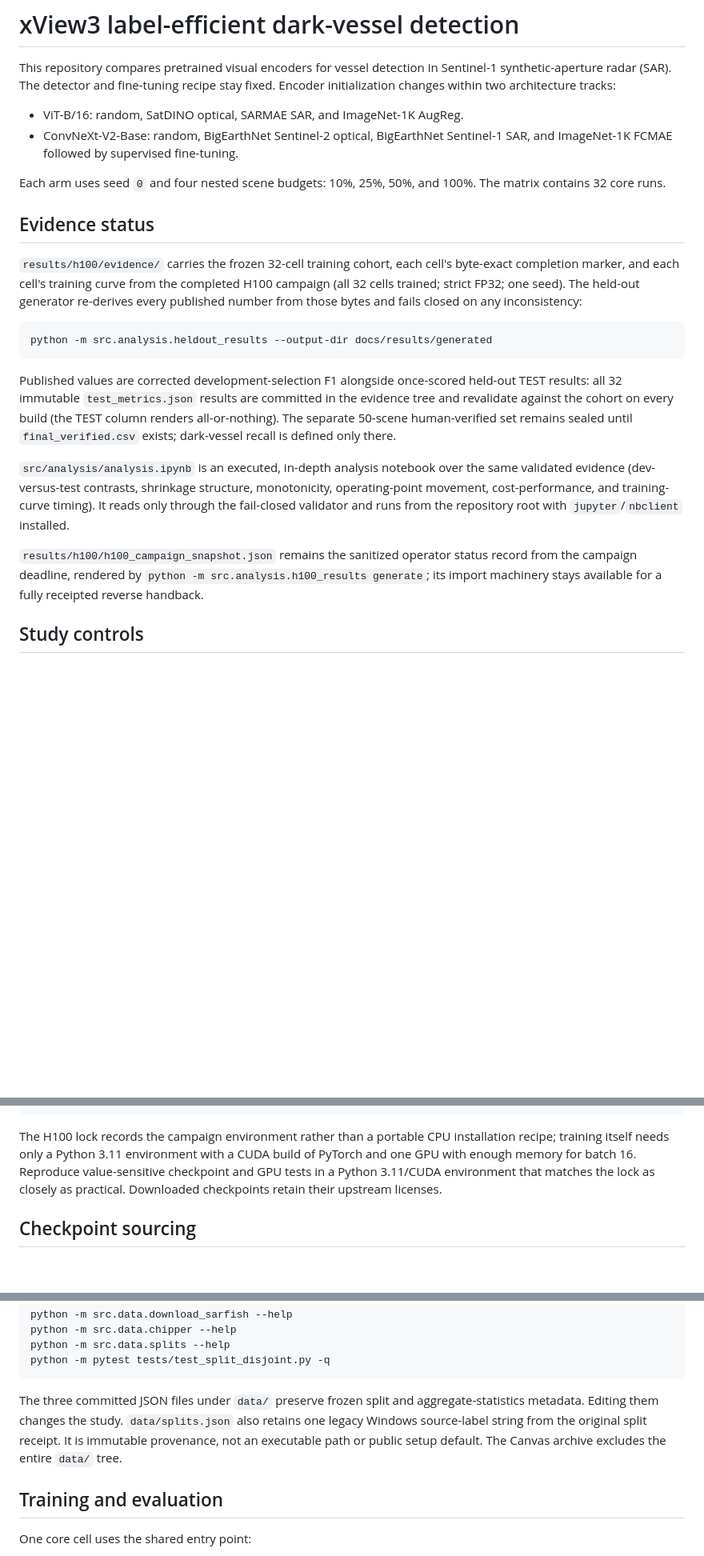
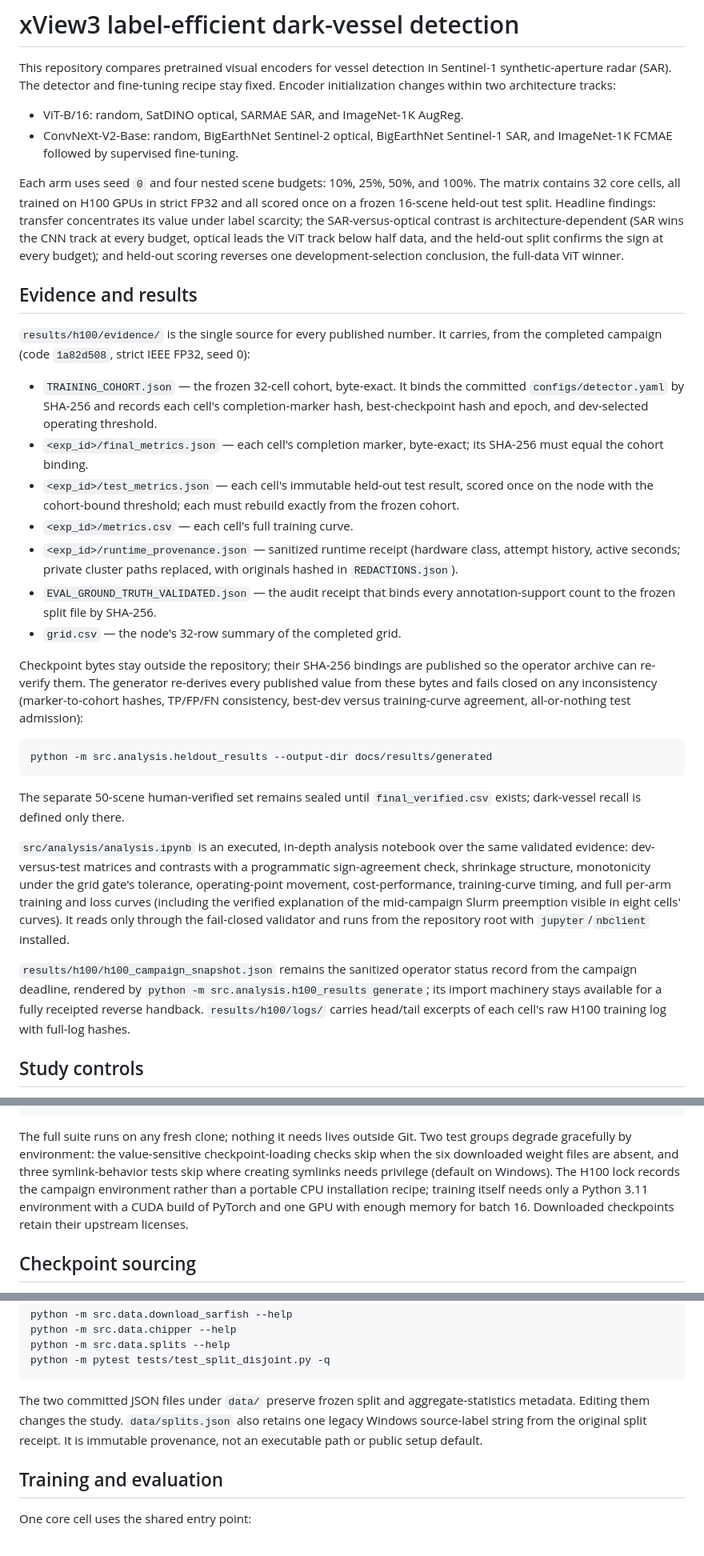
Before and after one commit to jroth1414/SAR-VesselBench, a Markdown page: README.md, 3 parts joined by grey strips. Shown at 80% size. GitHub-like rendering; blank space fills up the shorter version.

Commit message:
P9.25: bring the README in line with the finished repository
Rewrites the landing sections around the completed state: headline
findings up top (scarcity, the architecture-dependent SAR-optical sign,
the held-out ViT full-data reversal), a full and accurate inventory of
the evidence tree (cohort, markers, test results, curves, runtime
receipts, audit receipt, grid), and the notebook's actual scope.
Removes both leftover Canvas-archive sentences (the builder is gone),
corrects 'three committed JSON files' to two, replaces the stale
data-dependent-test caveat with the truthful one (everything the suite
needs lives in Git; weight and symlink tests skip by environment), and
updates the evaluator paragraph: the cohort and test results are
frozen, and the sealed 50-scene evaluator sits behind --i-am-sure.

````diff
--- a/README.md
+++ b/README.md
@@ -9,37 +9,65 @@ stay fixed. Encoder initialization changes within two architecture tracks:
   Sentinel-1 SAR, and ImageNet-1K FCMAE followed by supervised fine-tuning.
 
 Each arm uses seed `0` and four nested scene budgets: 10%, 25%, 50%, and 100%.
-The matrix contains 32 core runs.
+The matrix contains 32 core cells, all trained on H100 GPUs in strict FP32 and
+all scored once on a frozen 16-scene held-out test split. Headline findings:
+transfer concentrates its value under label scarcity; the SAR-versus-optical
+contrast is architecture-dependent (SAR wins the CNN track at every budget,
+optical leads the ViT track below half data, and the held-out split confirms
+the sign at every budget); and held-out scoring reverses one
+development-selection conclusion, the full-data ViT winner.
 
-## Evidence status
+## Evidence and results
 
-`results/h100/evidence/` carries the frozen 32-cell training cohort, each
-cell's byte-exact completion marker, and each cell's training curve from the
-completed H100 campaign (all 32 cells trained; strict FP32; one seed). The
-held-out generator re-derives every published number from those bytes and
-fails closed on any inconsistency:
+`results/h100/evidence/` is the single source for every published number. It
+carries, from the completed campaign (code `1a82d508`, strict IEEE FP32,
+seed 0):
+
+- `TRAINING_COHORT.json` — the frozen 32-cell cohort, byte-exact. It binds
+  the committed `configs/detector.yaml` by SHA-256 and records each cell's
+  completion-marker hash, best-checkpoint hash and epoch, and dev-selected
+  operating threshold.
+- `<exp_id>/final_metrics.json` — each cell's completion marker, byte-exact;
+  its SHA-256 must equal the cohort binding.
+- `<exp_id>/test_metrics.json` — each cell's immutable held-out test result,
+  scored once on the node with the cohort-bound threshold; each must rebuild
+  exactly from the frozen cohort.
+- `<exp_id>/metrics.csv` — each cell's full training curve.
+- `<exp_id>/runtime_provenance.json` — sanitized runtime receipt (hardware
+  class, attempt history, active seconds; private cluster paths replaced,
+  with originals hashed in `REDACTIONS.json`).
+- `EVAL_GROUND_TRUTH_VALIDATED.json` — the audit receipt that binds every
+  annotation-support count to the frozen split file by SHA-256.
+- `grid.csv` — the node's 32-row summary of the completed grid.
+
+Checkpoint bytes stay outside the repository; their SHA-256 bindings are
+published so the operator archive can re-verify them. The generator
+re-derives every published value from these bytes and fails closed on any
+inconsistency (marker-to-cohort hashes, TP/FP/FN consistency, best-dev
+versus training-curve agreement, all-or-nothing test admission):
 
 ```bash
 python -m src.analysis.heldout_results --output-dir docs/results/generated
 ```
 
-Published values are corrected development-selection F1 alongside
-once-scored held-out TEST results: all 32 immutable `test_metrics.json`
-results are committed in the evidence tree and revalidate against the
-cohort on every build (the TEST column renders all-or-nothing). The
-separate 50-scene human-verified set remains sealed until
+The separate 50-scene human-verified set remains sealed until
 `final_verified.csv` exists; dark-vessel recall is defined only there.
 
 `src/analysis/analysis.ipynb` is an executed, in-depth analysis notebook
-over the same validated evidence (dev-versus-test contrasts, shrinkage
-structure, monotonicity, operating-point movement, cost-performance, and
-training-curve timing). It reads only through the fail-closed validator and
+over the same validated evidence: dev-versus-test matrices and contrasts
+with a programmatic sign-agreement check, shrinkage structure, monotonicity
+under the grid gate's tolerance, operating-point movement, cost-performance,
+training-curve timing, and full per-arm training and loss curves (including
+the verified explanation of the mid-campaign Slurm preemption visible in
+eight cells' curves). It reads only through the fail-closed validator and
 runs from the repository root with `jupyter`/`nbclient` installed.
 
 `results/h100/h100_campaign_snapshot.json` remains the sanitized operator
 status record from the campaign deadline, rendered by
 `python -m src.analysis.h100_results generate`; its import machinery stays
-available for a fully receipted reverse handback.
+available for a fully receipted reverse handback. `results/h100/logs/`
+carries head/tail excerpts of each cell's raw H100 training log with
+full-log hashes.
 
 ## Study controls
 
@@ -88,12 +116,15 @@ python -m pip install -e . --no-deps
 python -m pytest -q
 ```
 
-The H100 lock records the campaign environment rather than a portable CPU
-installation recipe; training itself needs only a Python 3.11 environment
-with a CUDA build of PyTorch and one GPU with enough memory for batch 16.
-Reproduce value-sensitive checkpoint and GPU tests in a Python 3.11/CUDA
-environment that matches the lock as closely as practical. Downloaded
-checkpoints retain their upstream licenses.
+The full suite runs on any fresh clone; nothing it needs lives outside Git.
+Two test groups degrade gracefully by environment: the value-sensitive
+checkpoint-loading checks skip when the six downloaded weight files are
+absent, and three symlink-behavior tests skip where creating symlinks needs
+privilege (default on Windows). The H100 lock records the campaign
+environment rather than a portable CPU installation recipe; training itself
+needs only a Python 3.11 environment with a CUDA build of PyTorch and one
+GPU with enough memory for batch 16. Downloaded checkpoints retain their
+upstream licenses.
 
 ## Checkpoint sourcing
 
@@ -150,11 +181,11 @@ python -m src.data.splits --help
 python -m pytest tests/test_split_disjoint.py -q
 ```
 
-The three committed JSON files under `data/` preserve frozen split and
+The two committed JSON files under `data/` preserve frozen split and
 aggregate-statistics metadata. Editing them changes the study.
 `data/splits.json` also retains one legacy Windows source-label string from the
 original split receipt. It is immutable provenance, not an executable path or
-public setup default. The Canvas archive excludes the entire `data/` tree.
+public setup default.
 
 ## Training and evaluation
 
````
Also changed, not shown: other parts of README.md (+7 -11 lines).
